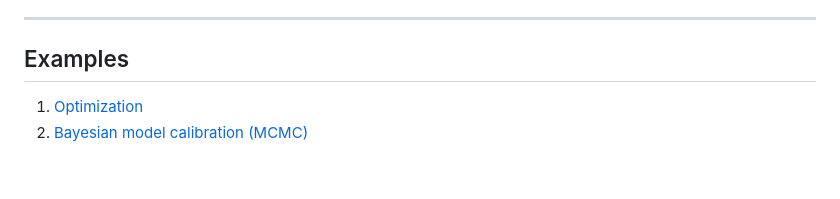
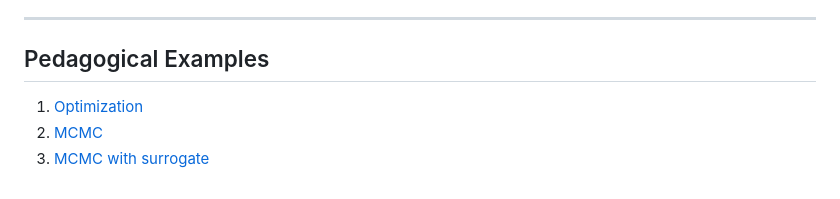
Before and after one commit to talmiller2/slurmcmc, a Markdown page: README.md, the part around the change. GitHub-like rendering.

Commit message:
-add example_mcmc_surrogate.py with extra doc and plots. -add some intro text to mcmc.md

```diff
--- a/README.md
+++ b/README.md
@@ -47,7 +47,8 @@ This mode is the one used in the examples below for quick evaluations.
 
 ---
 
-## Examples
+## Pedagogical Examples
 
 1. [Optimization](examples/docs/optimization.md)
-2. [Bayesian model calibration (MCMC)](examples/docs/mcmc.md)
+2. [MCMC](examples/docs/mcmc.md)
+3. [MCMC with surrogate](examples/docs/mcmc_surrogate.md)
```
Also changed, not shown: examples/docs/mcmc.md (+11 -1 lines), examples/docs/mcmc_surrogate.md (added, +63 -0 lines), examples/docs/pics/example_mcmc_surrogate_2d_visualization.png (added), examples/docs/pics/example_mcmc_surrogate_importance_weights.png (added), examples/docs/pics/example_mcmc_surrogate_parameters_distribution.png (added), 2 other files.
